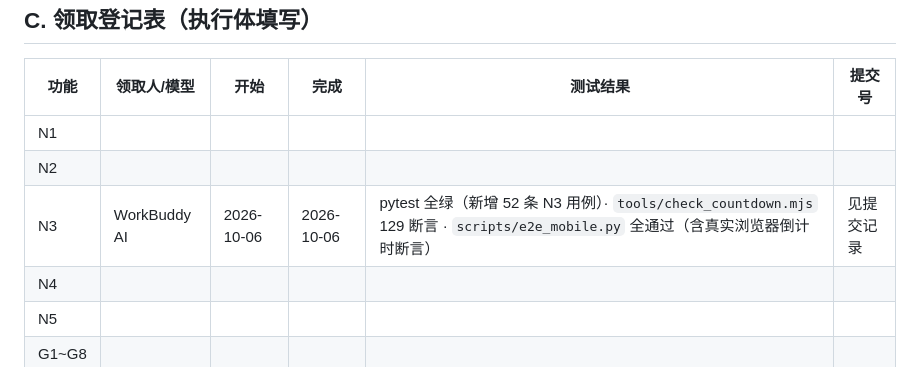
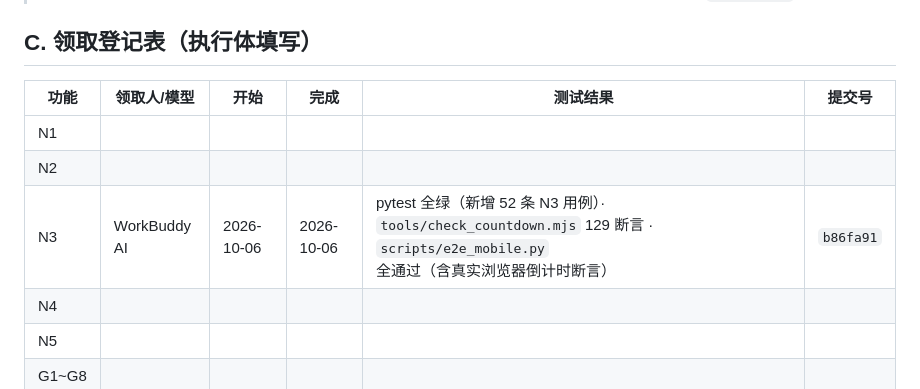
Before and after one commit to Ryden789/GOSHORE, a Markdown page: docs/补充功能详细设计.md, the part around the change. Drawn GitHub-style.

Commit message:
docs(补充功能): N3 领取登记表回填提交号 b86fa91

```diff
--- a/docs/补充功能详细设计.md
+++ b/docs/补充功能详细设计.md
@@ -672,7 +672,7 @@ def list_unfinished_drafts() -> list[dict]: ...   # 首页/刷题页提示用，
 |------|------------|------|------|---------|--------|
 | N1 |  |  |  |  |  |
 | N2 |  |  |  |  |  |
-| N3 | WorkBuddy AI | 2026-10-06 | 2026-10-06 | pytest 全绿（新增 52 条 N3 用例）· `tools/check_countdown.mjs` 129 断言 · `scripts/e2e_mobile.py` 全通过（含真实浏览器倒计时断言） | 见提交记录 |
+| N3 | WorkBuddy AI | 2026-10-06 | 2026-10-06 | pytest 全绿（新增 52 条 N3 用例）· `tools/check_countdown.mjs` 129 断言 · `scripts/e2e_mobile.py` 全通过（含真实浏览器倒计时断言） | `b86fa91` |
 | N4 |  |  |  |  |  |
 | N5 |  |  |  |  |  |
 | G1~G8 |  |  |  |  |  |
```
